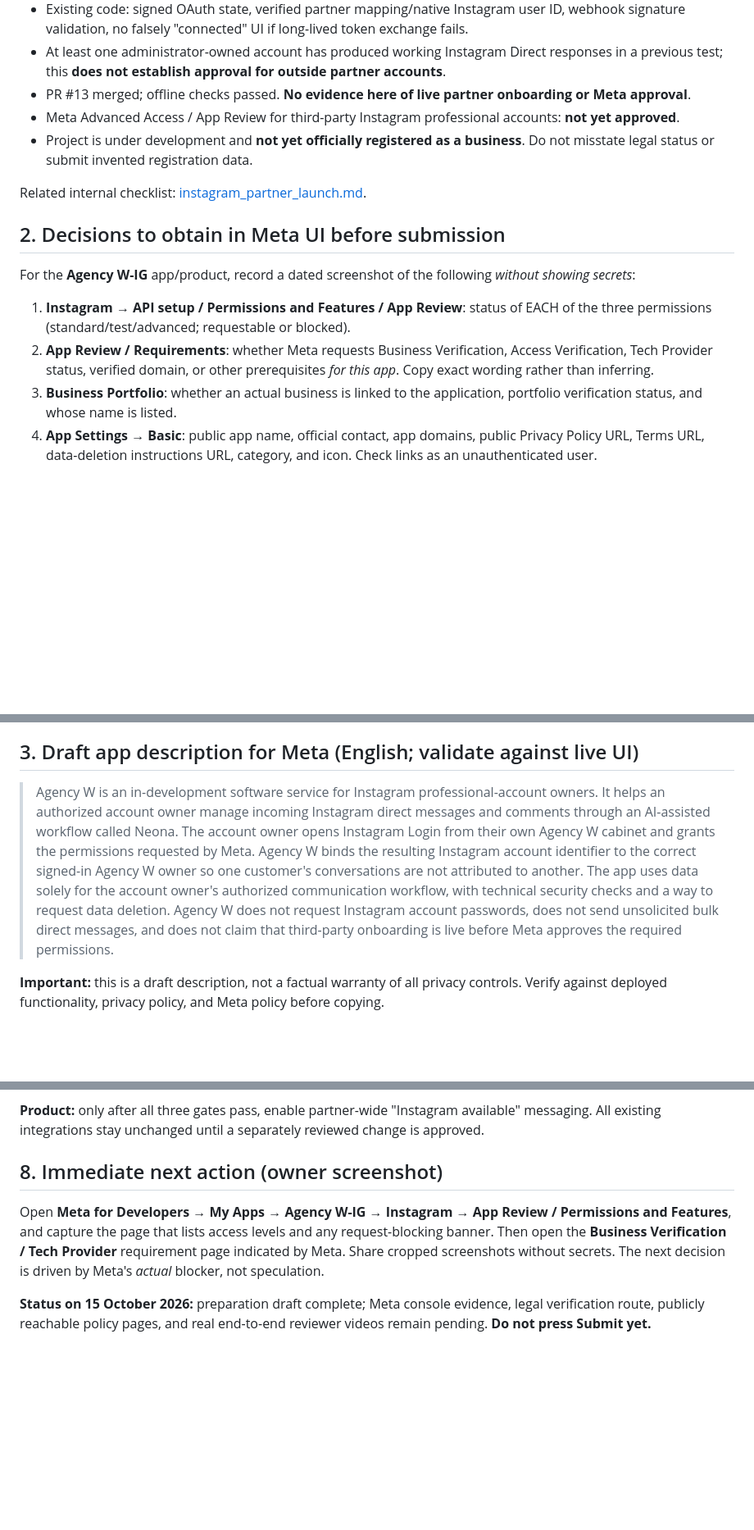
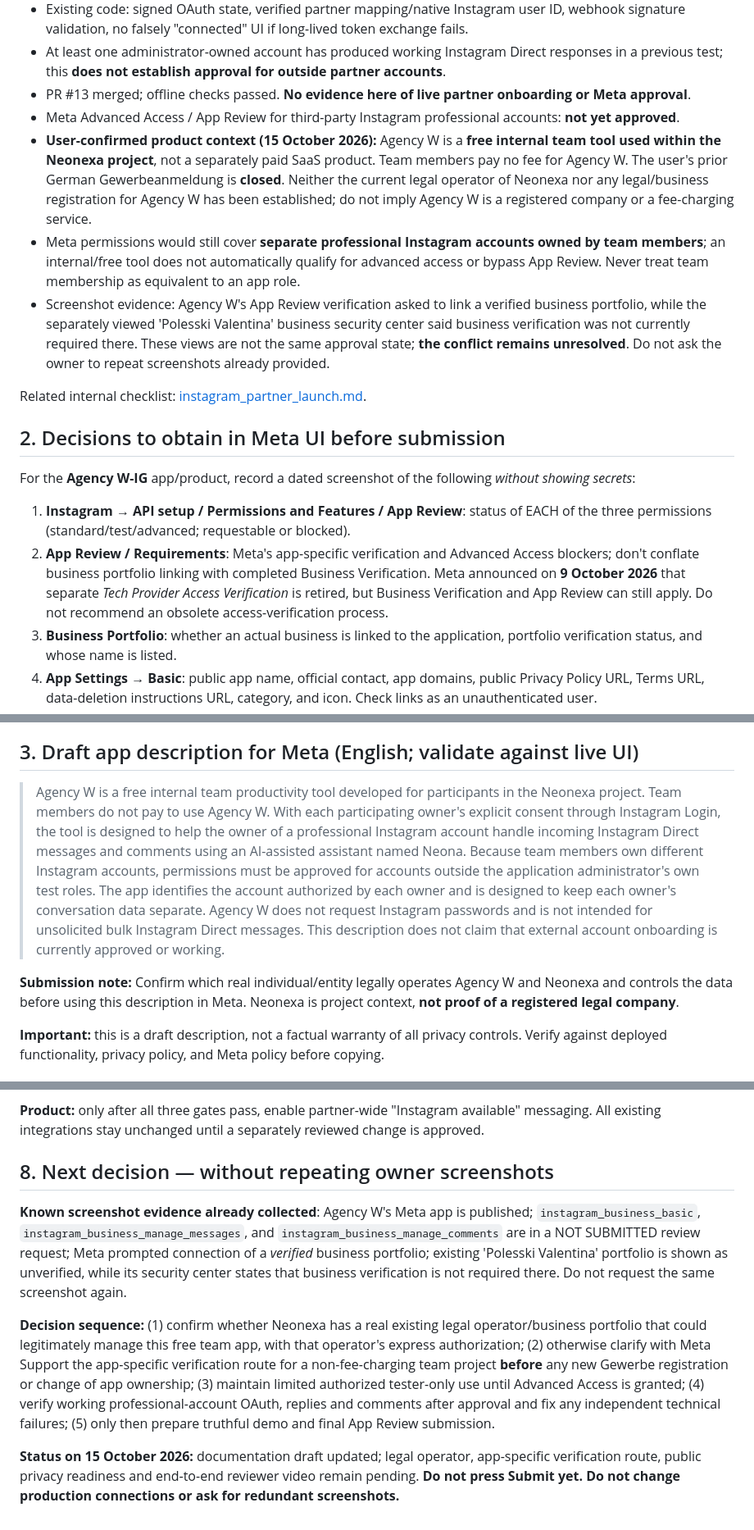
Before and after one commit to Valent7/agency-w-registration, a Markdown page: docs/instagram_meta_app_review_packet_20261015.md, 3 parts joined by grey strips. Shown at 82% size. Rendered like a GitHub page; blank space fills up the shorter version.

Commit message:
docs(instagram): clarify Neonexa free team-tool status and avoid redundant Meta review steps

```diff
--- a/docs/instagram_meta_app_review_packet_20261015.md
+++ b/docs/instagram_meta_app_review_packet_20261015.md
@@ -13,7 +13,9 @@ This file is a review packet and evidence checklist, **not a change to authentic
 - At least one administrator-owned account has produced working Instagram Direct responses in a previous test; this **does not establish approval for outside partner accounts**.
 - PR #13 merged; offline checks passed. **No evidence here of live partner onboarding or Meta approval**.
 - Meta Advanced Access / App Review for third-party Instagram professional accounts: **not yet approved**.
-- Project is under development and **not yet officially registered as a business**. Do not misstate legal status or submit invented registration data.
+- **User-confirmed product context (15 October 2026):** Agency W is a **free internal team tool used within the Neonexa project**, not a separately paid SaaS product. Team members pay no fee for Agency W. The user's prior German Gewerbeanmeldung is **closed**. Neither the current legal operator of Neonexa nor any legal/business registration for Agency W has been established; do not imply Agency W is a registered company or a fee-charging service.
+- Meta permissions would still cover **separate professional Instagram accounts owned by team members**; an internal/free tool does not automatically qualify for advanced access or bypass App Review. Never treat team membership as equivalent to an app role.
+- Screenshot evidence: Agency W's App Review verification asked to link a verified business portfolio, while the separately viewed 'Polesski Valentina' business security center said business verification was not currently required there. These views are not the same approval state; **the conflict remains unresolved**. Do not ask the owner to repeat screenshots already provided.
 
 Related internal checklist: [instagram_partner_launch.md](./instagram_partner_launch.md).
 
@@ -22,7 +24,7 @@ Related internal checklist: [instagram_partner_launch.md](./instagram_partner_la
 For the **Agency W-IG** app/product, record a dated screenshot of the following *without showing secrets*:
 
 1. **Instagram → API setup / Permissions and Features / App Review**: status of EACH of the three permissions (standard/test/advanced; requestable or blocked).
-2. **App Review / Requirements**: whether Meta requests Business Verification, Access Verification, Tech Provider status, verified domain, or other prerequisites *for this app*. Copy exact wording rather than inferring.
+2. **App Review / Requirements**: Meta's app-specific verification and Advanced Access blockers; don't conflate business portfolio linking with completed Business Verification. Meta announced on **9 October 2026** that separate *Tech Provider Access Verification* is retired, but Business Verification and App Review can still apply. Do not recommend an obsolete access-verification process.
 3. **Business Portfolio**: whether an actual business is linked to the application, portfolio verification status, and whose name is listed.
 4. **App Settings → Basic**: public app name, official contact, app domains, public Privacy Policy URL, Terms URL, data-deletion instructions URL, category, and icon. Check links as an unauthenticated user.
 5. **Instagram Business Login**: permitted redirect URI, scopes and correct Instagram professional test account roles.
@@ -40,7 +42,9 @@ For the **Agency W-IG** app/product, record a dated screenshot of the following
 
 ## 3. Draft app description for Meta (English; validate against live UI)
 
-> Agency W is an in-development software service for Instagram professional-account owners. It helps an authorized account owner manage incoming Instagram direct messages and comments through an AI-assisted workflow called Neona. The account owner opens Instagram Login from their own Agency W cabinet and grants the permissions requested by Meta. Agency W binds the resulting Instagram account identifier to the correct signed-in Agency W owner so one customer's conversations are not attributed to another. The app uses data solely for the account owner's authorized communication workflow, with technical security checks and a way to request data deletion. Agency W does not request Instagram account passwords, does not send unsolicited bulk direct messages, and does not claim that third-party onboarding is live before Meta approves the required permissions.
+> Agency W is a free internal team productivity tool developed for participants in the Neonexa project. Team members do not pay to use Agency W. With each participating owner's explicit consent through Instagram Login, the tool is designed to help the owner of a professional Instagram account handle incoming Instagram Direct messages and comments using an AI-assisted assistant named Neona. Because team members own different Instagram accounts, permissions must be approved for accounts outside the application administrator's own test roles. The app identifies the account authorized by each owner and is designed to keep each owner's conversation data separate. Agency W does not request Instagram passwords and is not intended for unsolicited bulk Instagram Direct messages. This description does not claim that external account onboarding is currently approved or working.
+
+**Submission note:** Confirm which real individual/entity legally operates Agency W and Neonexa and controls the data before using this description in Meta. Neonexa is project context, **not proof of a registered legal company**.
 
 **Important:** this is a draft description, not a factual warranty of all privacy controls. Verify against deployed functionality, privacy policy, and Meta policy before copying.
 
@@ -117,8 +121,10 @@ Current server code defines **Privacy Policy**, **Terms** and **Data Deletion In
 
 **Product:** only after all three gates pass, enable partner-wide "Instagram available" messaging. All existing integrations stay unchanged until a separately reviewed change is approved.
 
-## 8. Immediate next action (owner screenshot)
+## 8. Next decision — without repeating owner screenshots
 
-Open **Meta for Developers → My Apps → Agency W-IG → Instagram → App Review / Permissions and Features**, and capture the page that lists access levels and any request-blocking banner. Then open the **Business Verification / Tech Provider** requirement page indicated by Meta. Share cropped screenshots without secrets. The next decision is driven by Meta's *actual* blocker, not speculation.
+**Known screenshot evidence already collected**: Agency W's Meta app is published; `instagram_business_basic`, `instagram_business_manage_messages`, and `instagram_business_manage_comments` are in a NOT SUBMITTED review request; Meta prompted connection of a *verified* business portfolio; existing 'Polesski Valentina' portfolio is shown as unverified, while its security center states that business verification is not required there. Do not request the same screenshot again.
 
-**Status on 15 October 2026:** preparation draft complete; Meta console evidence, legal verification route, publicly reachable policy pages, and real end-to-end reviewer videos remain pending. **Do not press Submit yet.**
+**Decision sequence:** (1) confirm whether Neonexa has a real existing legal operator/business portfolio that could legitimately manage this free team app, with that operator's express authorization; (2) otherwise clarify with Meta Support the app-specific verification route for a non-fee-charging team project **before** any new Gewerbe registration or change of app ownership; (3) maintain limited authorized tester-only use until Advanced Access is granted; (4) verify working professional-account OAuth, replies and comments after approval and fix any independent technical failures; (5) only then prepare truthful demo and final App Review submission.
+
+**Status on 15 October 2026:** documentation draft updated; legal operator, app-specific verification route, public privacy readiness and end-to-end reviewer video remain pending. **Do not press Submit yet. Do not change production connections or ask for redundant screenshots.**
```
